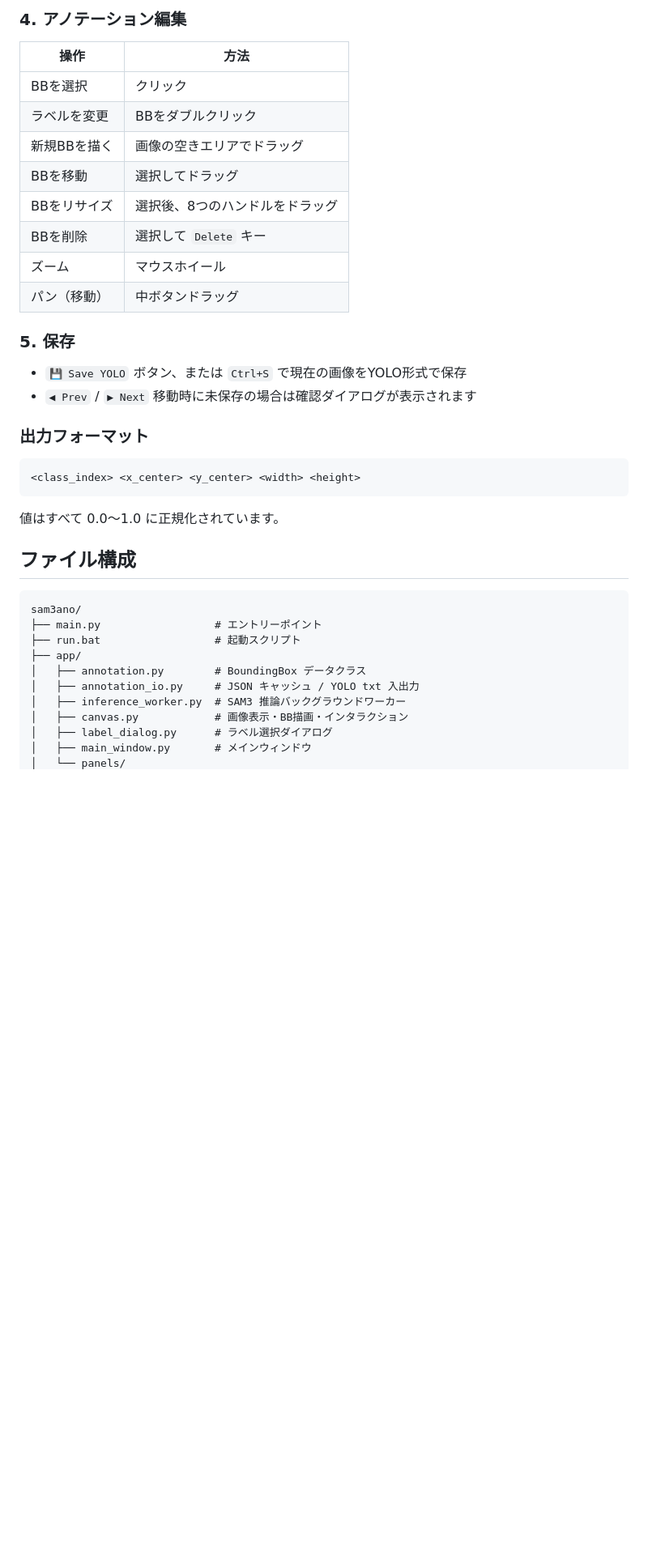
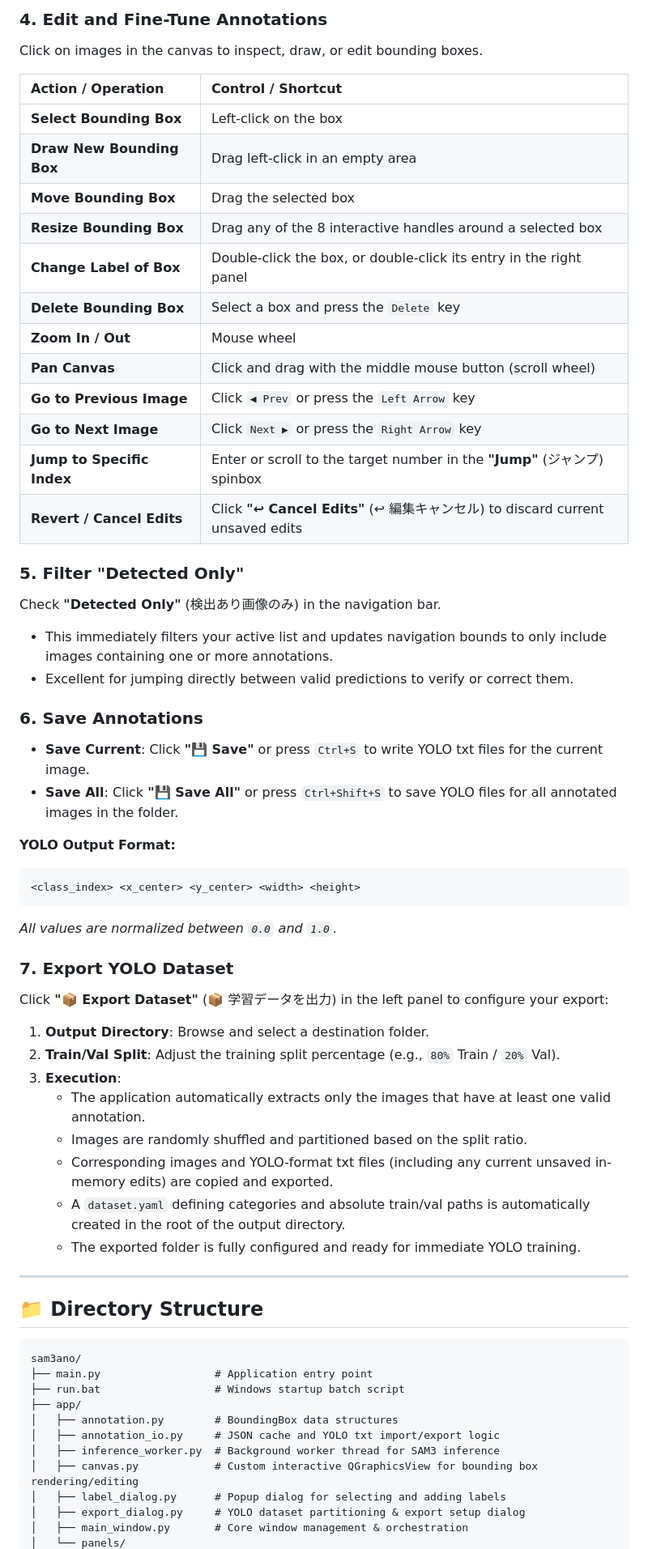
Before and after one commit to ktryoma/SAM3-Annotator, a Markdown page: README.md, the part around one of its changes. Shown at 81% size. Drawn GitHub-style; blank space fills up the shorter version.

````diff
--- a/README.md
+++ b/README.md
@@ -39,38 +53,62 @@ python main.py
 
-### 4. アノテーション編集
+### 4. Edit and Fine-Tune Annotations
+Click on images in the canvas to inspect, draw, or edit bounding boxes.
 
-| 操作 | 方法 |
-|------|------|
-| BBを選択 | クリック |
-| ラベルを変更 | BBをダブルクリック |
-| 新規BBを描く | 画像の空きエリアでドラッグ |
-| BBを移動 | 選択してドラッグ |
-| BBをリサイズ | 選択後、8つのハンドルをドラッグ |
-| BBを削除 | 選択して `Delete` キー |
-| ズーム | マウスホイール |
-| パン（移動） | 中ボタンドラッグ |
+| Action / Operation | Control / Shortcut |
+| :--- | :--- |
+| **Select Bounding Box** | Left-click on the box |
+| **Draw New Bounding Box** | Drag left-click in an empty area |
+| **Move Bounding Box** | Drag the selected box |
+| **Resize Bounding Box** | Drag any of the 8 interactive handles around a selected box |
+| **Change Label of Box** | Double-click the box, or double-click its entry in the right panel |
+| **Delete Bounding Box** | Select a box and press the `Delete` key |
+| **Zoom In / Out** | Mouse wheel |
+| **Pan Canvas** | Click and drag with the middle mouse button (scroll wheel) |
+| **Go to Previous Image** | Click `◀ Prev` or press the `Left Arrow` key |
+| **Go to Next Image** | Click `Next ▶` or press the `Right Arrow` key |
+| **Jump to Specific Index** | Enter or scroll to the target number in the **"Jump"** (ジャンプ) spinbox |
+| **Revert / Cancel Edits** | Click **"↩ Cancel Edits"** (↩ 編集キャンセル) to discard current unsaved edits |
 
-### 5. 保存
-- `💾 Save YOLO` ボタン、または `Ctrl+S` で現在の画像をYOLO形式で保存
-- `◀ Prev` / `▶ Next` 移動時に未保存の場合は確認ダイアログが表示されます
+### 5. Filter "Detected Only"
+Check **"Detected Only"** (検出あり画像のみ) in the navigation bar.
+- This immediately filters your active list and updates navigation bounds to only include images containing one or more annotations.
+- Excellent for jumping directly between valid predictions to verify or correct them.
 
-### 出力フォーマット
+### 6. Save Annotations
+- **Save Current**: Click **"💾 Save"** or press `Ctrl+S` to write YOLO txt files for the current image.
+- **Save All**: Click **"💾 Save All"** or press `Ctrl+Shift+S` to save YOLO files for all annotated images in the folder.
+
+**YOLO Output Format:**
 ```
 <class_index> <x_center> <y_center> <width> <height>
 ```
-値はすべて 0.0〜1.0 に正規化されています。
+*All values are normalized between `0.0` and `1.0`.*
 
-## ファイル構成
+### 7. Export YOLO Dataset
+Click **"📦 Export Dataset"** (📦 学習データを出力) in the left panel to configure your export:
+1. **Output Directory**: Browse and select a destination folder.
+2. **Train/Val Split**: Adjust the training split percentage (e.g., `80%` Train / `20%` Val).
+3. **Execution**:
+   - The application automatically extracts only the images that have at least one valid annotation.
+   - Images are randomly shuffled and partitioned based on the split ratio.
+   - Corresponding images and YOLO-format txt files (including any current unsaved in-memory edits) are copied and exported.
+   - A `dataset.yaml` defining categories and absolute train/val paths is automatically created in the root of the output directory.
+   - The exported folder is fully configured and ready for immediate YOLO training.
+
+---
+
+## 📁 Directory Structure
 
 ```
 sam3ano/
-├── main.py                  # エントリーポイント
-├── run.bat                  # 起動スクリプト
+├── main.py                  # Application entry point
+├── run.bat                  # Windows startup batch script
 ├── app/
-│   ├── annotation.py        # BoundingBox データクラス
-│   ├── annotation_io.py     # JSON キャッシュ / YOLO txt 入出力
-│   ├── inference_worker.py  # SAM3 推論バックグラウンドワーカー
-│   ├── canvas.py            # 画像表示・BB描画・インタラクション
-│   ├── label_dialog.py      # ラベル選択ダイアログ
-│   ├── main_window.py       # メインウィンドウ
+│   ├── annotation.py        # BoundingBox data structures
+│   ├── annotation_io.py     # JSON cache and YOLO txt import/export logic
+│   ├── inference_worker.py  # Background worker thread for SAM3 inference
+│   ├── canvas.py            # Custom interactive QGraphicsView for bounding box rendering/editing
+│   ├── label_dialog.py      # Popup dialog for selecting and adding labels
+│   ├── export_dialog.py     # YOLO dataset partitioning & export setup dialog
+│   ├── main_window.py       # Core window management & orchestration
 │   └── panels/
````
Also changed, not shown: other parts of README.md (+52 -35 lines).
